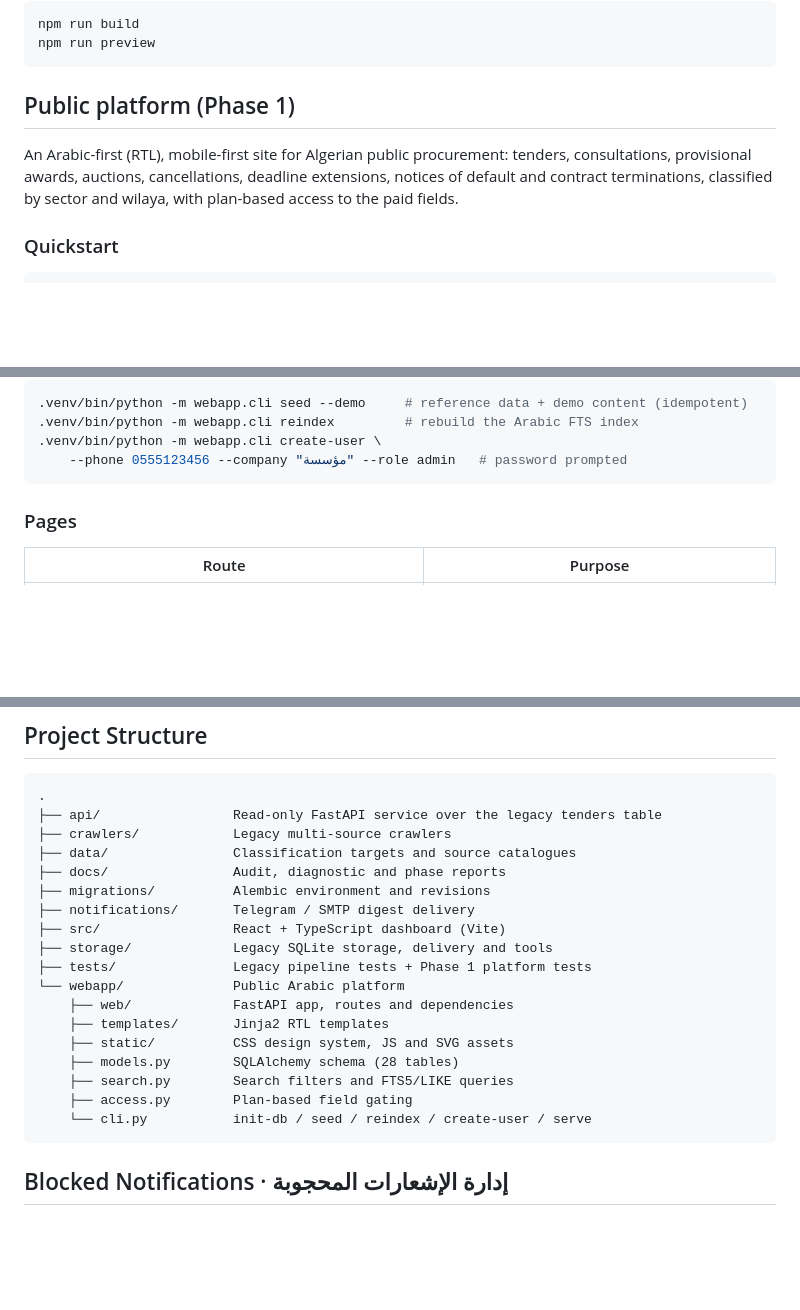
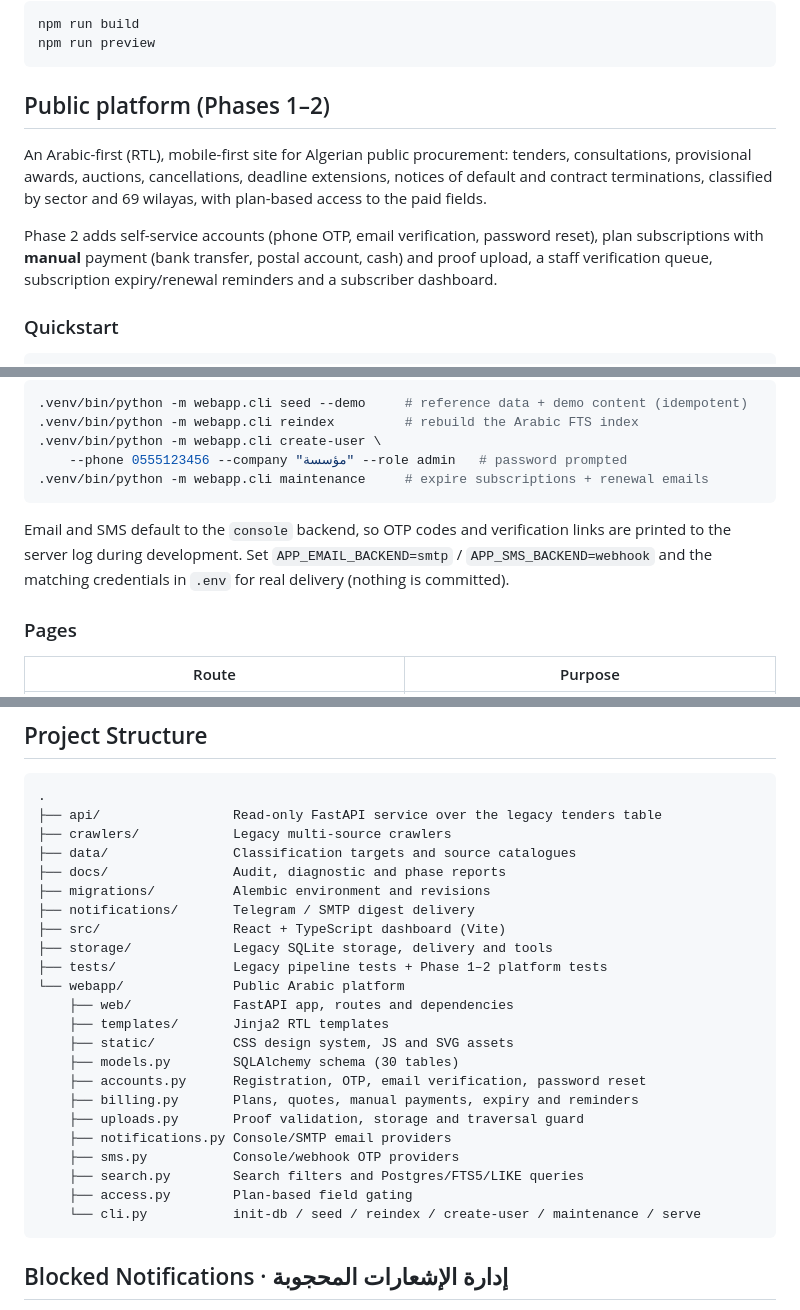
Before and after one commit to mamourgroupe-ctrl/dz-tenders-mvp, a Markdown page: README.md, 3 parts joined by grey strips. Rendered like a GitHub page; blank space fills up the shorter version.

````diff
--- a/README.md
+++ b/README.md
@@ -137,12 +137,17 @@ npm run build
 npm run preview
 ```
 
-## Public platform (Phase 1)
+## Public platform (Phases 1–2)
 
 An Arabic-first (RTL), mobile-first site for Algerian public procurement:
 tenders, consultations, provisional awards, auctions, cancellations, deadline
 extensions, notices of default and contract terminations, classified by sector
-and wilaya, with plan-based access to the paid fields.
+and 69 wilayas, with plan-based access to the paid fields.
+
+Phase 2 adds self-service accounts (phone OTP, email verification, password
+reset), plan subscriptions with **manual** payment (bank transfer, postal
+account, cash) and proof upload, a staff verification queue, subscription
+expiry/renewal reminders and a subscriber dashboard.
 
 ### Quickstart
 
@@ -167,7 +172,13 @@ Useful commands:
 .venv/bin/python -m webapp.cli reindex         # rebuild the Arabic FTS index
 .venv/bin/python -m webapp.cli create-user \
     --phone 0555123456 --company "مؤسسة" --role admin   # password prompted
+.venv/bin/python -m webapp.cli maintenance     # expire subscriptions + renewal emails
 ```
+
+Email and SMS default to the `console` backend, so OTP codes and verification
+links are printed to the server log during development. Set
+`APP_EMAIL_BACKEND=smtp` / `APP_SMS_BACKEND=webhook` and the matching
+credentials in `.env` for real delivery (nothing is committed).
 
 ### Pages
 
@@ -233,15 +281,20 @@ See [`docs/AUDIT.md`](docs/AUDIT.md) for the Step 0 audit and
 ├── notifications/       Telegram / SMTP digest delivery
 ├── src/                 React + TypeScript dashboard (Vite)
 ├── storage/             Legacy SQLite storage, delivery and tools
-├── tests/               Legacy pipeline tests + Phase 1 platform tests
+├── tests/               Legacy pipeline tests + Phase 1–2 platform tests
 └── webapp/              Public Arabic platform
     ├── web/             FastAPI app, routes and dependencies
     ├── templates/       Jinja2 RTL templates
     ├── static/          CSS design system, JS and SVG assets
-    ├── models.py        SQLAlchemy schema (28 tables)
-    ├── search.py        Search filters and FTS5/LIKE queries
+    ├── models.py        SQLAlchemy schema (30 tables)
+    ├── accounts.py      Registration, OTP, email verification, password reset
+    ├── billing.py       Plans, quotes, manual payments, expiry and reminders
+    ├── uploads.py       Proof validation, storage and traversal guard
+    ├── notifications.py Console/SMTP email providers
+    ├── sms.py           Console/webhook OTP providers
+    ├── search.py        Search filters and Postgres/FTS5/LIKE queries
     ├── access.py        Plan-based field gating
-    └── cli.py           init-db / seed / reindex / create-user / serve
+    └── cli.py           init-db / seed / reindex / create-user / maintenance / serve
 ```
 
 ## Blocked Notifications · إدارة الإشعارات المحجوبة
````
Also changed, not shown: other parts of README.md (+46 -9 lines), docs/PHASE2_REPORT.md (added, +309 -0 lines).
